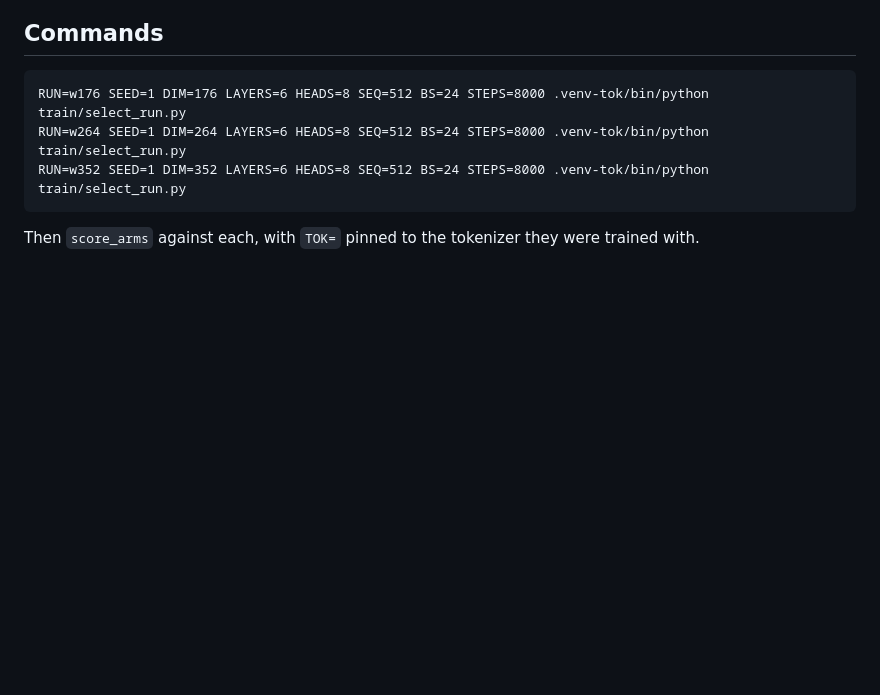
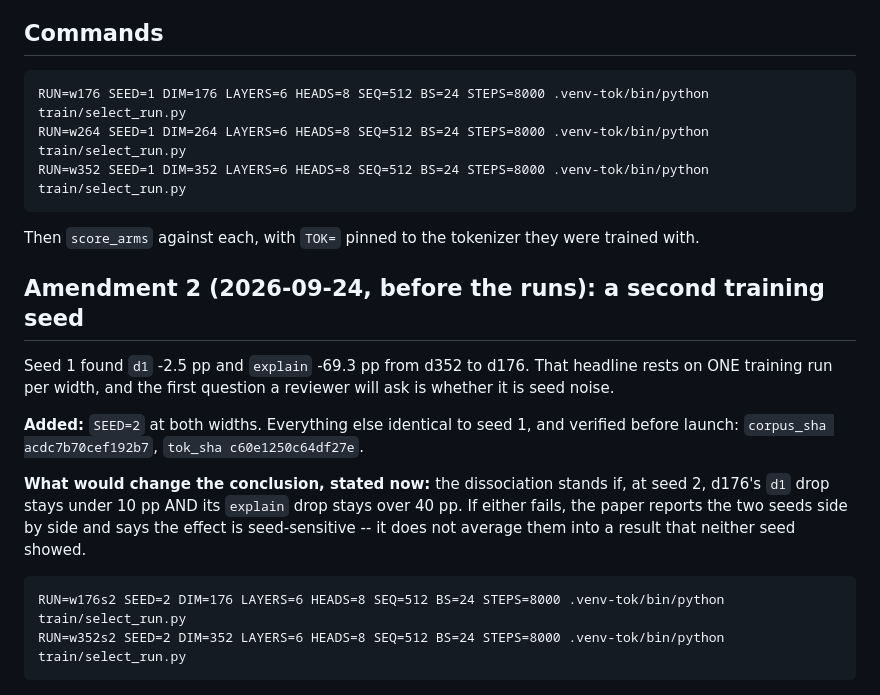
Before and after one commit to alex-messerlian/nspire-tlm, a Markdown page: docs/PREREG_WIDTH_LADDER.md, the part around the change. Rendered like a GitHub page; blank space fills up the shorter version.

Commit message:
prereg amendment 2: second training seed, with the falsifying condition stated first
The -2.5 vs -69.3 pp dissociation rests on one training run per width. Seed 2 at both
widths, everything else identical and verified before launch (corpus acdc7b70cef192b7,
tok c60e1250c64df27e).

Written before the runs: the dissociation stands only if d176's d1 drop stays under 10 pp
AND its explain drop stays over 40 pp. If either fails, both seeds are reported side by
side as seed-sensitive rather than averaged into a result neither seed showed.

```diff
--- a/docs/PREREG_WIDTH_LADDER.md
+++ b/docs/PREREG_WIDTH_LADDER.md
@@ -92,3 +92,20 @@ explicitly so that a good d264 result cannot quietly become a shipping decision
     RUN=w352 SEED=1 DIM=352 LAYERS=6 HEADS=8 SEQ=512 BS=24 STEPS=8000 .venv-tok/bin/python train/select_run.py
 
 Then `score_arms` against each, with `TOK=` pinned to the tokenizer they were trained with.
+
+
+## Amendment 2 (2026-09-24, before the runs): a second training seed
+
+Seed 1 found `d1` -2.5 pp and `explain` -69.3 pp from d352 to d176. That headline rests on ONE
+training run per width, and the first question a reviewer will ask is whether it is seed noise.
+
+**Added:** `SEED=2` at both widths. Everything else identical to seed 1, and verified before launch:
+`corpus_sha acdc7b70cef192b7`, `tok_sha c60e1250c64df27e`.
+
+**What would change the conclusion, stated now:** the dissociation stands if, at seed 2, d176's
+`d1` drop stays under 10 pp AND its `explain` drop stays over 40 pp. If either fails, the paper
+reports the two seeds side by side and says the effect is seed-sensitive -- it does not average
+them into a result that neither seed showed.
+
+    RUN=w176s2 SEED=2 DIM=176 LAYERS=6 HEADS=8 SEQ=512 BS=24 STEPS=8000 .venv-tok/bin/python train/select_run.py
+    RUN=w352s2 SEED=2 DIM=352 LAYERS=6 HEADS=8 SEQ=512 BS=24 STEPS=8000 .venv-tok/bin/python train/select_run.py
```
